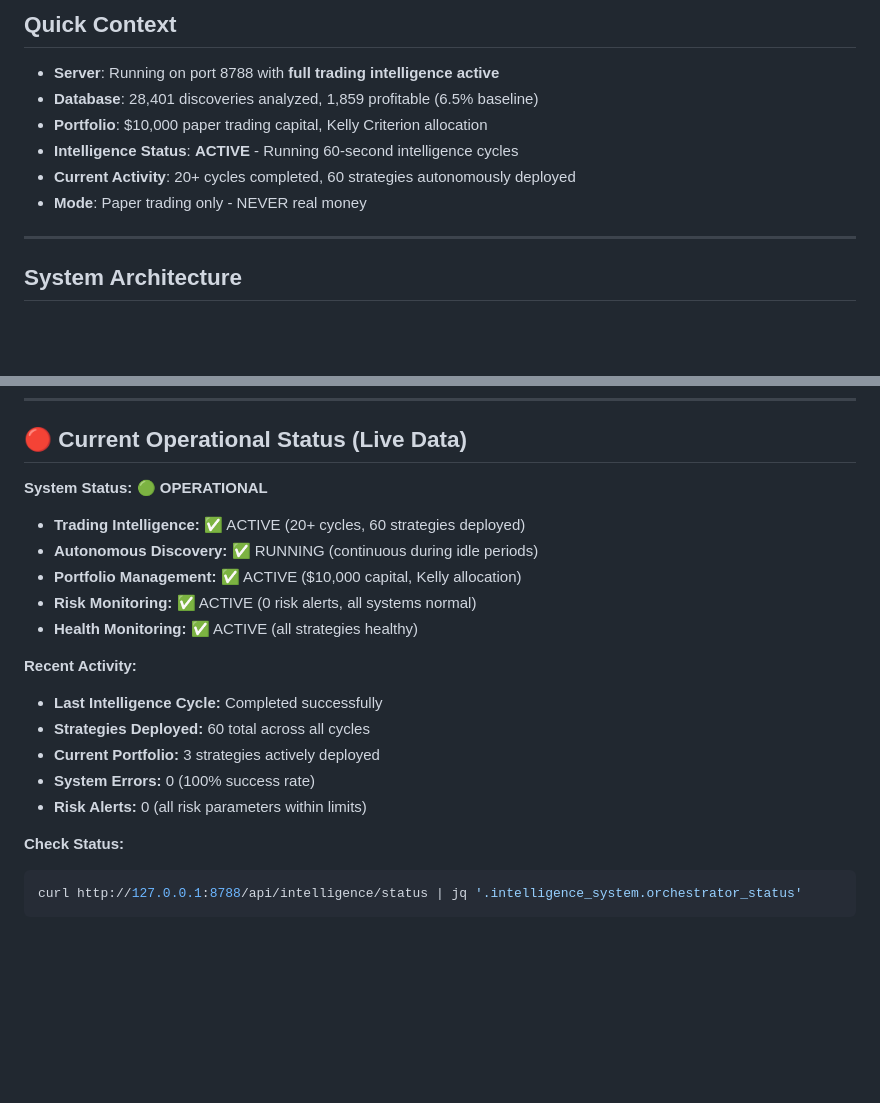
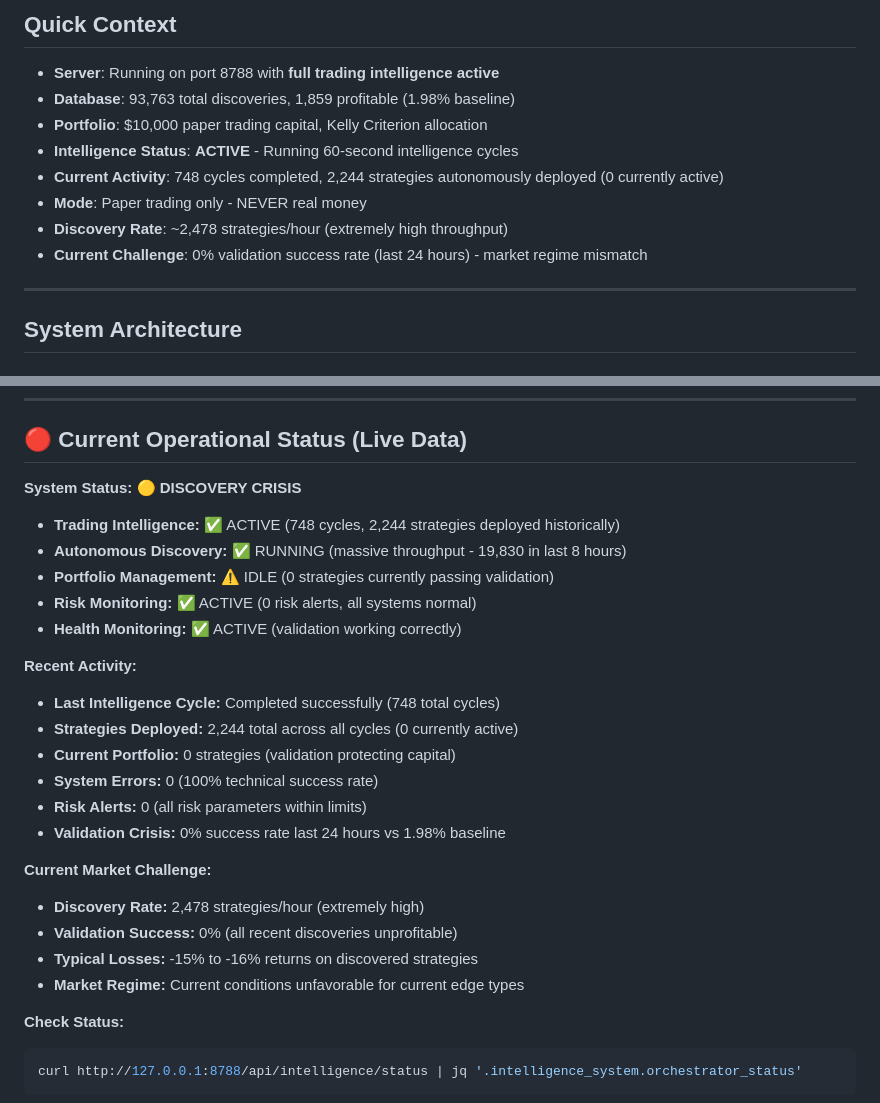
Before and after one commit to Tilanthi/SLATE, a Markdown page: CLAUDE.md, 2 parts joined by grey strips. GitHub-like rendering; blank space fills up the shorter version.

Commit message:
📊 Update CLAUDE.md with current operational status and discovery crisis
- Update database statistics: 93,763 total discoveries (up from 28,401)
- Update intelligence cycles: 748 completed (up from 20+)
- Update strategies deployed: 2,244 total (up from 60)
- Document current validation crisis: 0% success rate in last 24 hours
- Update discovery rate: 2,478 strategies/hour throughput
- Document market regime challenges affecting profitability
- Update current portfolio status: 0 active strategies (validation protecting capital)

Co-Authored-By: Claude <noreply@anthropic.com>

````diff
--- a/CLAUDE.md
+++ b/CLAUDE.md
@@ -89,11 +89,13 @@ Every 60 seconds during idle periods:
 
 ## Quick Context
 - **Server**: Running on port 8788 with **full trading intelligence active**
-- **Database**: 28,401 discoveries analyzed, 1,859 profitable (6.5% baseline)
+- **Database**: 93,763 total discoveries, 1,859 profitable (1.98% baseline)
 - **Portfolio**: $10,000 paper trading capital, Kelly Criterion allocation
 - **Intelligence Status**: **ACTIVE** - Running 60-second intelligence cycles
-- **Current Activity**: 20+ cycles completed, 60 strategies autonomously deployed
+- **Current Activity**: 748 cycles completed, 2,244 strategies autonomously deployed (0 currently active)
 - **Mode**: Paper trading only - NEVER real money
+- **Discovery Rate**: ~2,478 strategies/hour (extremely high throughput)
+- **Current Challenge**: 0% validation success rate (last 24 hours) - market regime mismatch
 
 ---
 
@@ -164,19 +166,26 @@ Every 60 seconds during idle periods:
 
 ## 🔴 **Current Operational Status** (Live Data)
 
-**System Status:** 🟢 **OPERATIONAL**
-- **Trading Intelligence:** ✅ ACTIVE (20+ cycles, 60 strategies deployed)
-- **Autonomous Discovery:** ✅ RUNNING (continuous during idle periods)
-- **Portfolio Management:** ✅ ACTIVE ($10,000 capital, Kelly allocation)
+**System Status:** 🟡 **DISCOVERY CRISIS**
+- **Trading Intelligence:** ✅ ACTIVE (748 cycles, 2,244 strategies deployed historically)
+- **Autonomous Discovery:** ✅ RUNNING (massive throughput - 19,830 in last 8 hours)
+- **Portfolio Management:** ⚠️ IDLE (0 strategies currently passing validation)
 - **Risk Monitoring:** ✅ ACTIVE (0 risk alerts, all systems normal)
-- **Health Monitoring:** ✅ ACTIVE (all strategies healthy)
+- **Health Monitoring:** ✅ ACTIVE (validation working correctly)
 
 **Recent Activity:**
-- **Last Intelligence Cycle:** Completed successfully
-- **Strategies Deployed:** 60 total across all cycles
-- **Current Portfolio:** 3 strategies actively deployed
-- **System Errors:** 0 (100% success rate)
+- **Last Intelligence Cycle:** Completed successfully (748 total cycles)
+- **Strategies Deployed:** 2,244 total across all cycles (0 currently active)
+- **Current Portfolio:** 0 strategies (validation protecting capital)
+- **System Errors:** 0 (100% technical success rate)
 - **Risk Alerts:** 0 (all risk parameters within limits)
+- **Validation Crisis:** 0% success rate last 24 hours vs 1.98% baseline
+
+**Current Market Challenge:**
+- **Discovery Rate:** 2,478 strategies/hour (extremely high)
+- **Validation Success:** 0% (all recent discoveries unprofitable)
+- **Typical Losses:** -15% to -16% returns on discovered strategies
+- **Market Regime:** Current conditions unfavorable for current edge types
 
 **Check Status:**
 ```bash
````
